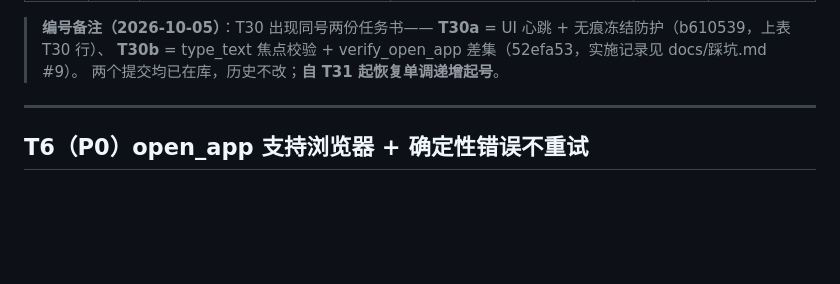
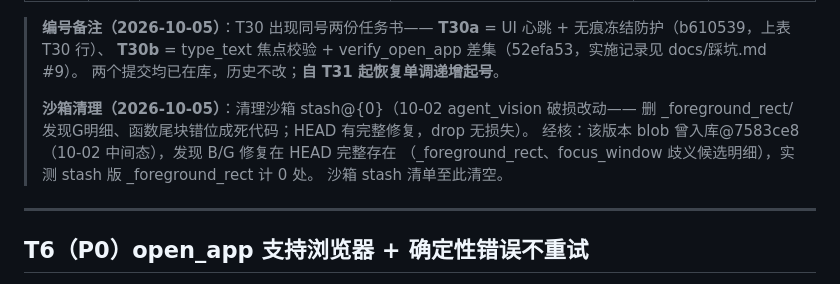
Before and after one commit to lzy931102/desktop-agent, a Markdown page: docs/任务修改列表-2026-09-30.md, the part around the change. GitHub-like rendering; blank space fills up the shorter version.

Commit message:
docs: 沙箱 stash@{0} 清理记录——10-02 agent_vision 破损改动 drop 无损失
HEAD 有完整发现 B/G 修复（_foreground_rect、focus_window 歧义候选
明细），stash 版 blob 曾入库@7583ce8（中间态），drop 无损失；
沙箱 stash 清单清空。仅文档改动，无代码变更

```diff
--- a/docs/任务修改列表-2026-09-30.md
+++ b/docs/任务修改列表-2026-09-30.md
@@ -78,6 +78,12 @@ T16 末尾候选的**内置「新建文件夹」工具已立项 T18 并实施完
 > **T30a** = UI 心跳 + 无痕冻结防护（b610539，上表 T30 行）、
 > **T30b** = type_text 焦点校验 + verify_open_app 差集（52efa53，实施记录见 docs/踩坑.md #9）。
 > 两个提交均已在库，历史不改；**自 T31 起恢复单调递增起号**。
+>
+> **沙箱清理（2026-10-05）**：清理沙箱 stash@{0}（10-02 agent_vision 破损改动——
+> 删 _foreground_rect/发现G明细、函数尾块错位成死代码；HEAD 有完整修复，drop 无损失）。
+> 经核：该版本 blob 曾入库@7583ce8（10-02 中间态），发现 B/G 修复在 HEAD 完整存在
+> （_foreground_rect、focus_window 歧义候选明细），实测 stash 版 _foreground_rect 计 0 处。
+> 沙箱 stash 清单至此清空。
 
 ---
 
```
